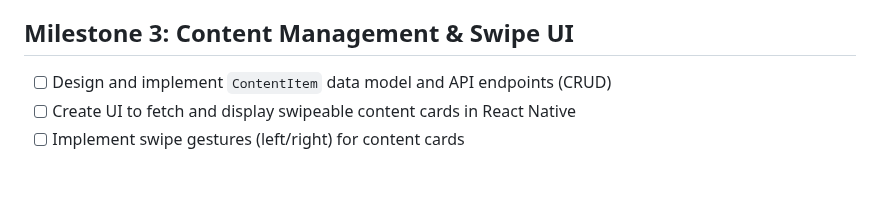
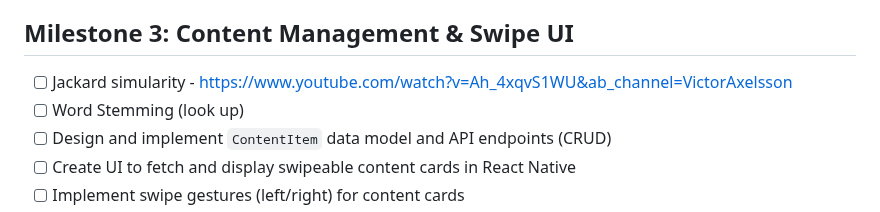
Before and after one commit to Rappich/Matchify, a Markdown page: Docs/ROADMAP.MD, the part around the change. GitHub-like rendering; blank space fills up the shorter version.

```diff
--- a/Docs/ROADMAP.MD
+++ b/Docs/ROADMAP.MD
@@ -24,6 +24,8 @@
 - [ ] Write basic **Bash** or **Python** scripts to automate common tasks (build, test, deploy)
 
 ## Milestone 3: Content Management & Swipe UI
+- [ ] Jackard simularity -    https://www.youtube.com/watch?v=Ah_4xqvS1WU&ab_channel=VictorAxelsson
+- [ ] Word Stemming (look up)
 - [ ] Design and implement `ContentItem` data model and API endpoints (CRUD)
 - [ ] Create UI to fetch and display swipeable content cards in React Native
 - [ ] Implement swipe gestures (left/right) for content cards
```
